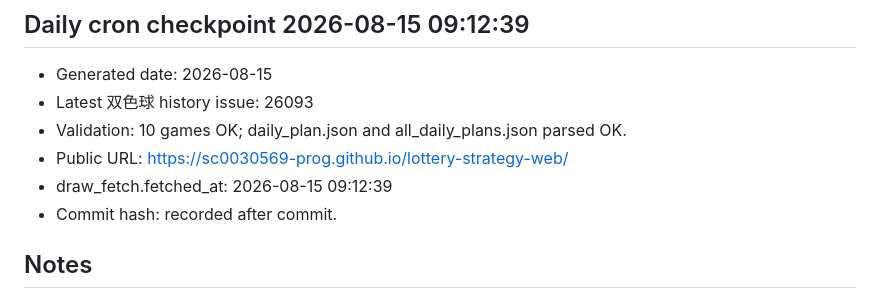
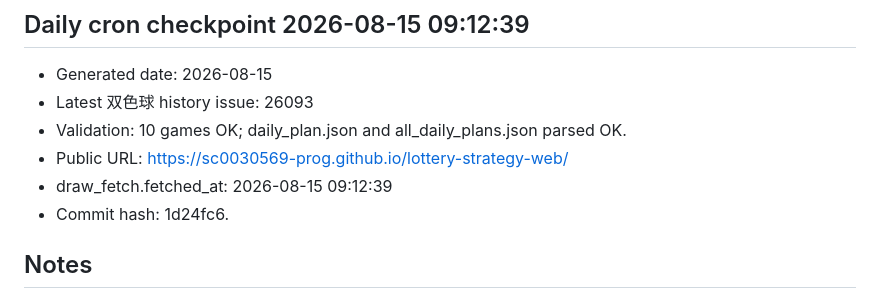
Before and after one commit to sc0030569-prog/lottery-strategy-web, a Markdown page: HANDOFF.md, the part around the change. Drawn GitHub-style.

Commit message:
Record lottery update commit

```diff
--- a/HANDOFF.md
+++ b/HANDOFF.md
@@ -18,7 +18,7 @@ Last updated: 2026-08-04 09:13
 - Validation: 10 games OK; daily_plan.json and all_daily_plans.json parsed OK.
 - Public URL: https://sc0030569-prog.github.io/lottery-strategy-web/
 - draw_fetch.fetched_at: 2026-08-15 09:12:39
-- Commit hash: recorded after commit.
+- Commit hash: 1d24fc6.
 
 ## Notes
 
```
